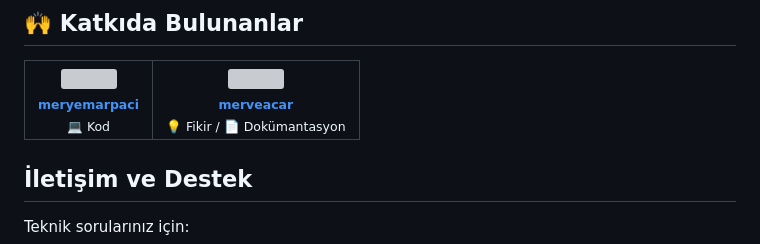
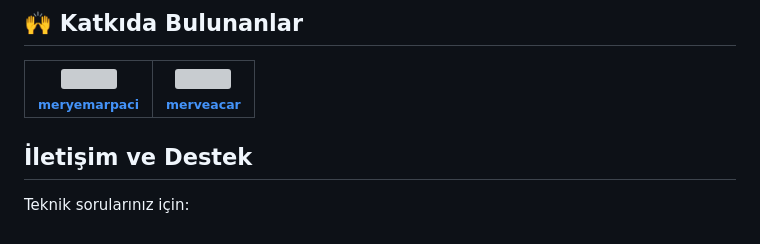
Before and after one commit to merveacarrr/NLPlay, a Markdown page: README.md, the part around the change. Rendered like a GitHub page; grey boxes are pictures that could not be loaded.

```diff
--- a/README.md
+++ b/README.md
@@ -176,14 +176,14 @@ Bu proje eğitim amaçlı geliştirilmiştir. Akademik çalışmalarda kullanım
         <img src="https://avatars.githubusercontent.com/u/85066658?v=4" width="100px;" alt=""/>
         <br /><sub><b>meryemarpaci</b></sub>
       </a><br />
-      <sub>💻 Kod</sub>
+      <sub></sub>
     </td>
     <td align="center">
       <a href="https://github.com/merveacarrr">
         <img src="https://avatars.githubusercontent.com/u/KULLANICI_ID?v=4" width="100px;" alt=""/>
         <br /><sub><b>merveacar</b></sub>
       </a><br />
-      <sub>💡 Fikir / 📄 Dokümantasyon</sub>
+      <sub></sub>
     </td>
   </tr>
 </table>
```
